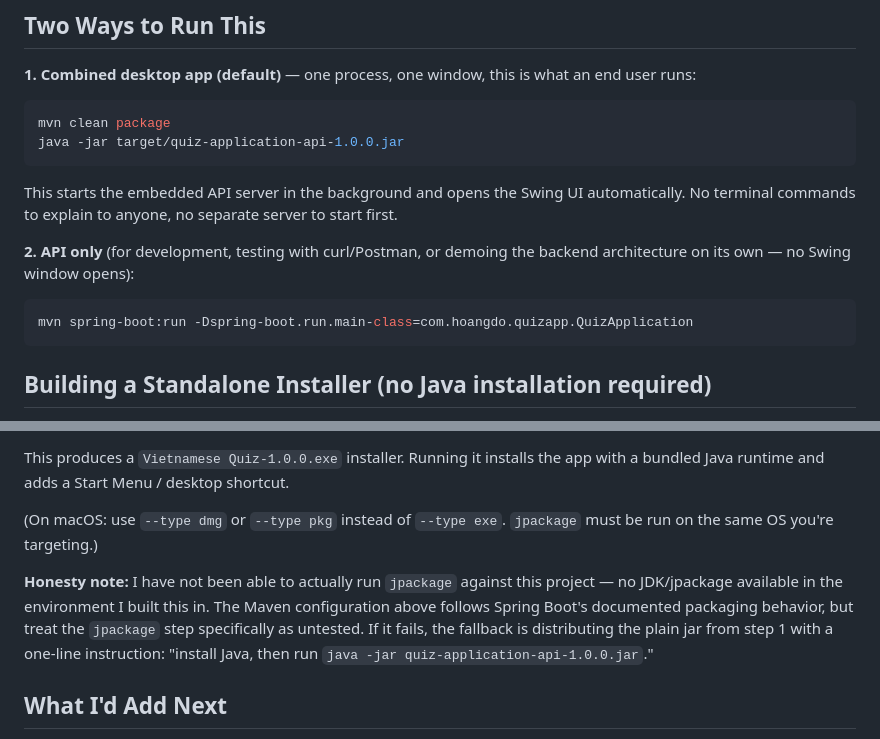
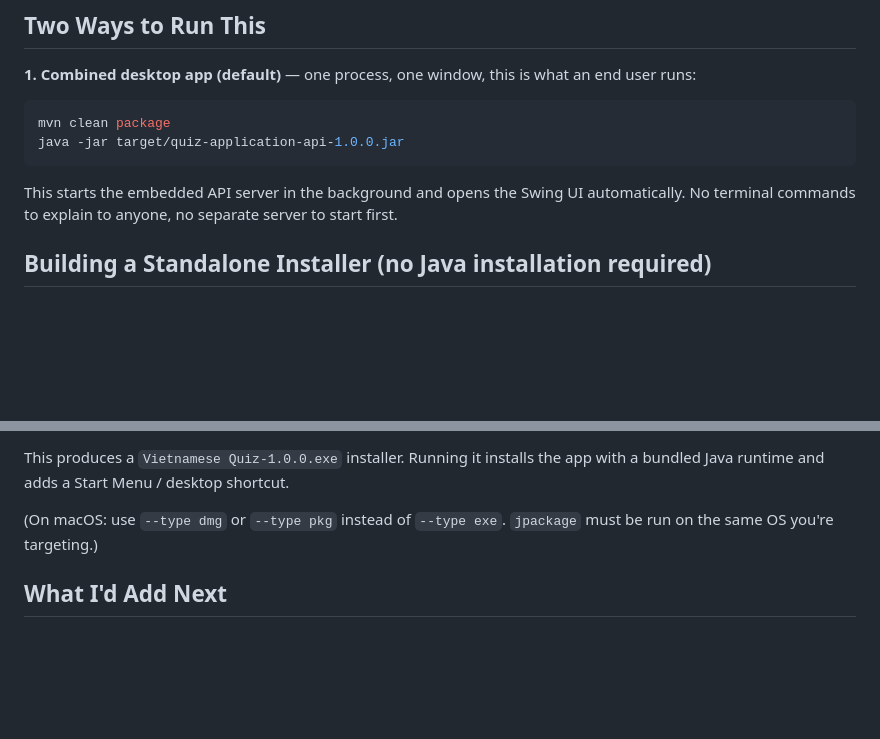
Before and after one commit to hoanggddo/Quiz-Application, a Markdown page: README.md, 2 parts joined by grey strips. Drawn GitHub-style; blank space fills up the shorter version.

````diff
--- a/README.md
+++ b/README.md
@@ -172,13 +101,6 @@ java -jar target/quiz-application-api-1.0.0.jar
 This starts the embedded API server in the background and opens the
 Swing UI automatically. No terminal commands to explain to anyone, no
 separate server to start first.
-
-**2. API only** (for development, testing with curl/Postman, or demoing
-the backend architecture on its own — no Swing window opens):
-
-```bash
-mvn spring-boot:run -Dspring-boot.run.main-class=com.hoangdo.quizapp.QuizApplication
-```
 
 ## Building a Standalone Installer (no Java installation required)
 
@@ -211,14 +133,6 @@ shortcut.
 (On macOS: use `--type dmg` or `--type pkg` instead of `--type exe`.
 `jpackage` must be run on the same OS you're targeting.)
 
-**Honesty note:** I have not been able to actually run `jpackage` against
-this project — no JDK/jpackage available in the environment I built this
-in. The Maven configuration above follows Spring Boot's documented
-packaging behavior, but treat the `jpackage` step specifically as
-untested. If it fails, the fallback is distributing the plain jar from
-step 1 with a one-line instruction: "install Java, then run
-`java -jar quiz-application-api-1.0.0.jar`."
-
 ## What I'd Add Next
 
 - JWT-based session tokens instead of stateless login (currently each
````
Also changed, not shown: other parts of README.md (+0 -71 lines).
